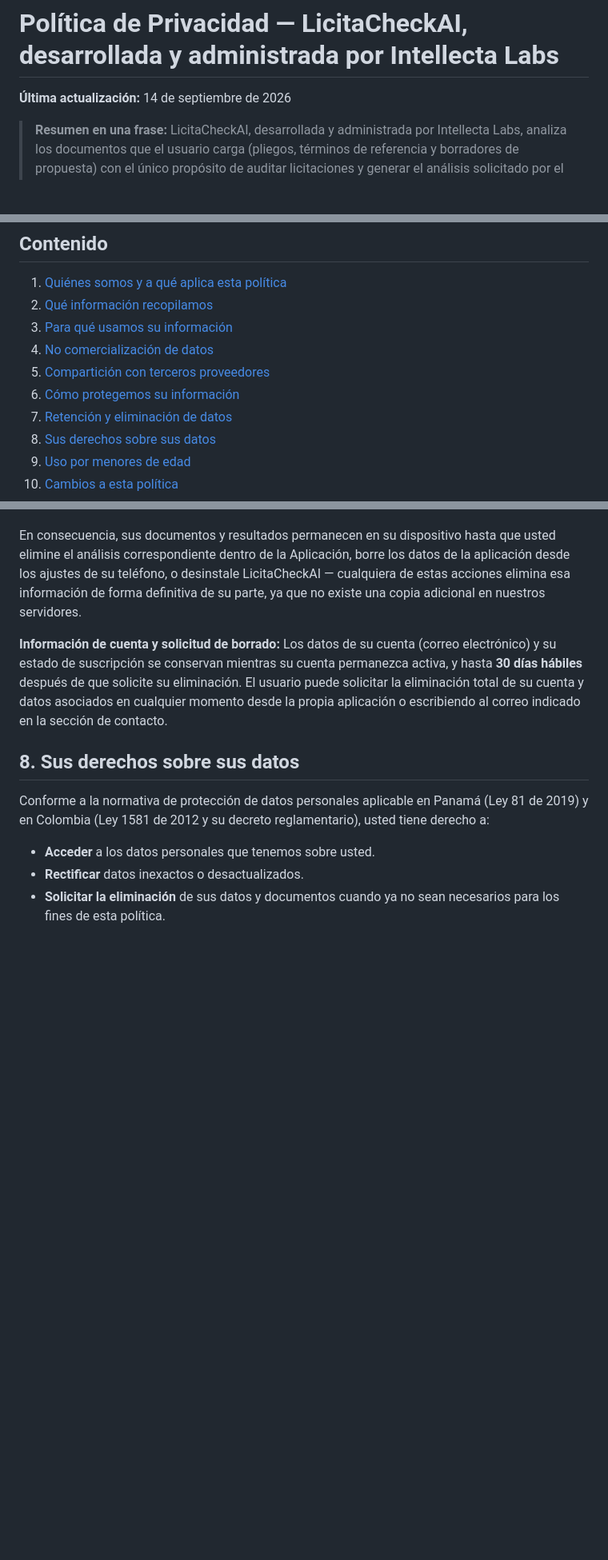
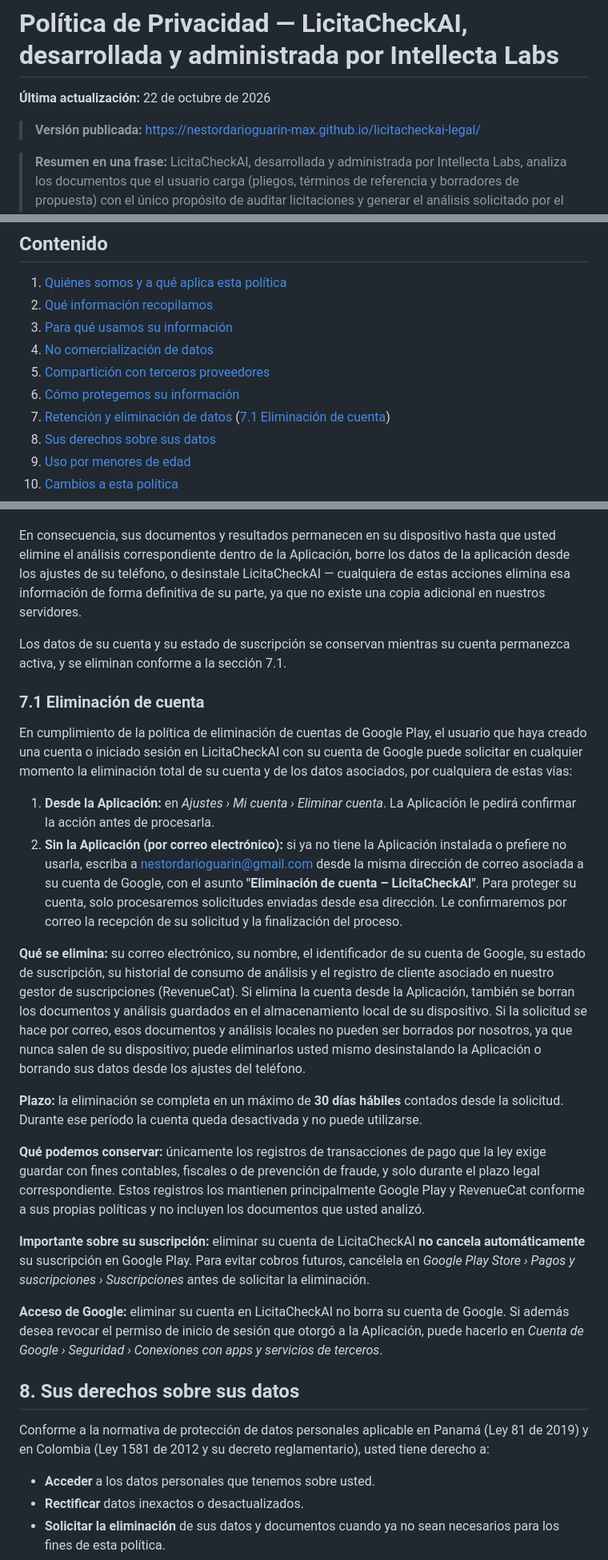
Before and after one commit to nestordarioguarin-max/licitacheckai-legal, a Markdown page: README.md, 3 parts joined by grey strips. Shown at 80% size. Rendered like a GitHub page; blank space fills up the shorter version.

```diff
--- a/README.md
+++ b/README.md
@@ -1,6 +1,8 @@
 # Política de Privacidad — LicitaCheckAI, desarrollada y administrada por Intellecta Labs
 
-**Última actualización:** 14 de septiembre de 2026
+**Última actualización:** 22 de octubre de 2026
+
+> **Versión publicada:** https://nestordarioguarin-max.github.io/licitacheckai-legal/
 
 > **Resumen en una frase:** LicitaCheckAI, desarrollada y administrada por Intellecta Labs, analiza los documentos que el usuario carga (pliegos, términos de referencia y borradores de propuesta) con el único propósito de auditar licitaciones y generar el análisis solicitado por el propio usuario — y **no vende, alquila, ni comercializa de ninguna forma los datos personales ni los documentos de sus usuarios con terceros.**
 
@@ -12,7 +14,7 @@
 4. [No comercialización de datos](#4-no-comercialización-de-datos)
 5. [Compartición con terceros proveedores](#5-compartición-con-terceros-proveedores)
 6. [Cómo protegemos su información](#6-cómo-protegemos-su-información)
-7. [Retención y eliminación de datos](#7-retención-y-eliminación-de-datos)
+7. [Retención y eliminación de datos](#7-retención-y-eliminación-de-datos) ([7.1 Eliminación de cuenta](#71-eliminación-de-cuenta))
 8. [Sus derechos sobre sus datos](#8-sus-derechos-sobre-sus-datos)
 9. [Uso por menores de edad](#9-uso-por-menores-de-edad)
 10. [Cambios a esta política](#10-cambios-a-esta-política)
@@ -95,7 +97,24 @@ Cuando usted solicita un análisis, el contenido del documento se envía de form
 
 En consecuencia, sus documentos y resultados permanecen en su dispositivo hasta que usted elimine el análisis correspondiente dentro de la Aplicación, borre los datos de la aplicación desde los ajustes de su teléfono, o desinstale LicitaCheckAI — cualquiera de estas acciones elimina esa información de forma definitiva de su parte, ya que no existe una copia adicional en nuestros servidores.
 
-**Información de cuenta y solicitud de borrado:** Los datos de su cuenta (correo electrónico) y su estado de suscripción se conservan mientras su cuenta permanezca activa, y hasta **30 días hábiles** después de que solicite su eliminación. El usuario puede solicitar la eliminación total de su cuenta y datos asociados en cualquier momento desde la propia aplicación o escribiendo al correo indicado en la sección de contacto.
+Los datos de su cuenta y su estado de suscripción se conservan mientras su cuenta permanezca activa, y se eliminan conforme a la sección 7.1.
+
+### 7.1 Eliminación de cuenta
+
+En cumplimiento de la política de eliminación de cuentas de Google Play, el usuario que haya creado una cuenta o iniciado sesión en LicitaCheckAI con su cuenta de Google puede solicitar en cualquier momento la eliminación total de su cuenta y de los datos asociados, por cualquiera de estas vías:
+
+1. **Desde la Aplicación:** en *Ajustes › Mi cuenta › Eliminar cuenta*. La Aplicación le pedirá confirmar la acción antes de procesarla.
+2. **Sin la Aplicación (por correo electrónico):** si ya no tiene la Aplicación instalada o prefiere no usarla, escriba a [nestordarioguarin@gmail.com](mailto:nestordarioguarin@gmail.com) desde la misma dirección de correo asociada a su cuenta de Google, con el asunto **"Eliminación de cuenta – LicitaCheckAI"**. Para proteger su cuenta, solo procesaremos solicitudes enviadas desde esa dirección. Le confirmaremos por correo la recepción de su solicitud y la finalización del proceso.
+
+**Qué se elimina:** su correo electrónico, su nombre, el identificador de su cuenta de Google, su estado de suscripción, su historial de consumo de análisis y el registro de cliente asociado en nuestro gestor de suscripciones (RevenueCat). Si elimina la cuenta desde la Aplicación, también se borran los documentos y análisis guardados en el almacenamiento local de su dispositivo. Si la solicitud se hace por correo, esos documentos y análisis locales no pueden ser borrados por nosotros, ya que nunca salen de su dispositivo; puede eliminarlos usted mismo desinstalando la Aplicación o borrando sus datos desde los ajustes del teléfono.
+
+**Plazo:** la eliminación se completa en un máximo de **30 días hábiles** contados desde la solicitud. Durante ese período la cuenta queda desactivada y no puede utilizarse.
+
+**Qué podemos conservar:** únicamente los registros de transacciones de pago que la ley exige guardar con fines contables, fiscales o de prevención de fraude, y solo durante el plazo legal correspondiente. Estos registros los mantienen principalmente Google Play y RevenueCat conforme a sus propias políticas y no incluyen los documentos que usted analizó.
+
+**Importante sobre su suscripción:** eliminar su cuenta de LicitaCheckAI **no cancela automáticamente** su suscripción en Google Play. Para evitar cobros futuros, cancélela en *Google Play Store › Pagos y suscripciones › Suscripciones* antes de solicitar la eliminación.
+
+**Acceso de Google:** eliminar su cuenta en LicitaCheckAI no borra su cuenta de Google. Si además desea revocar el permiso de inicio de sesión que otorgó a la Aplicación, puede hacerlo en *Cuenta de Google › Seguridad › Conexiones con apps y servicios de terceros*.
 
 ## 8. Sus derechos sobre sus datos
 
```
Also changed, not shown: other parts of README.md (+1 -1 lines).
